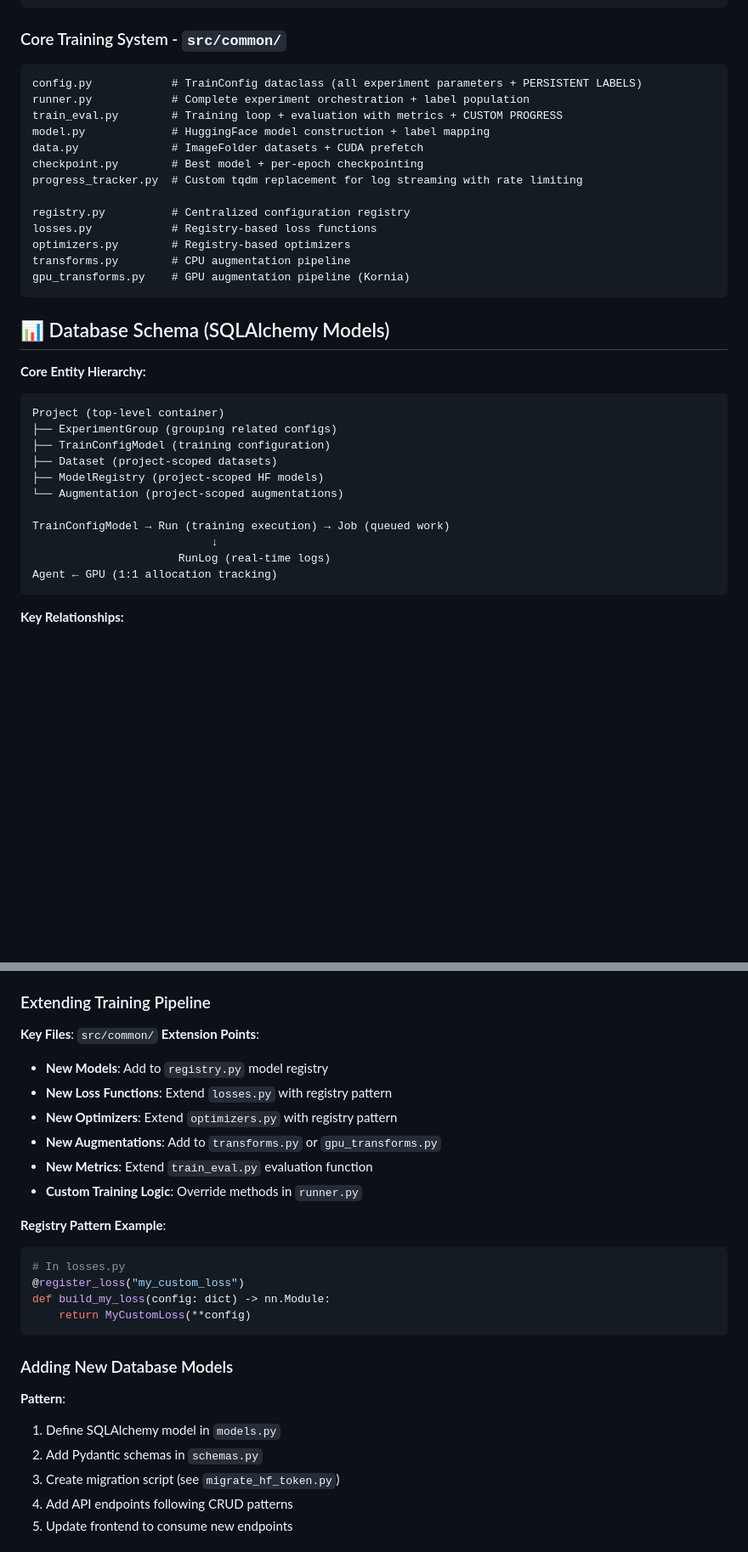
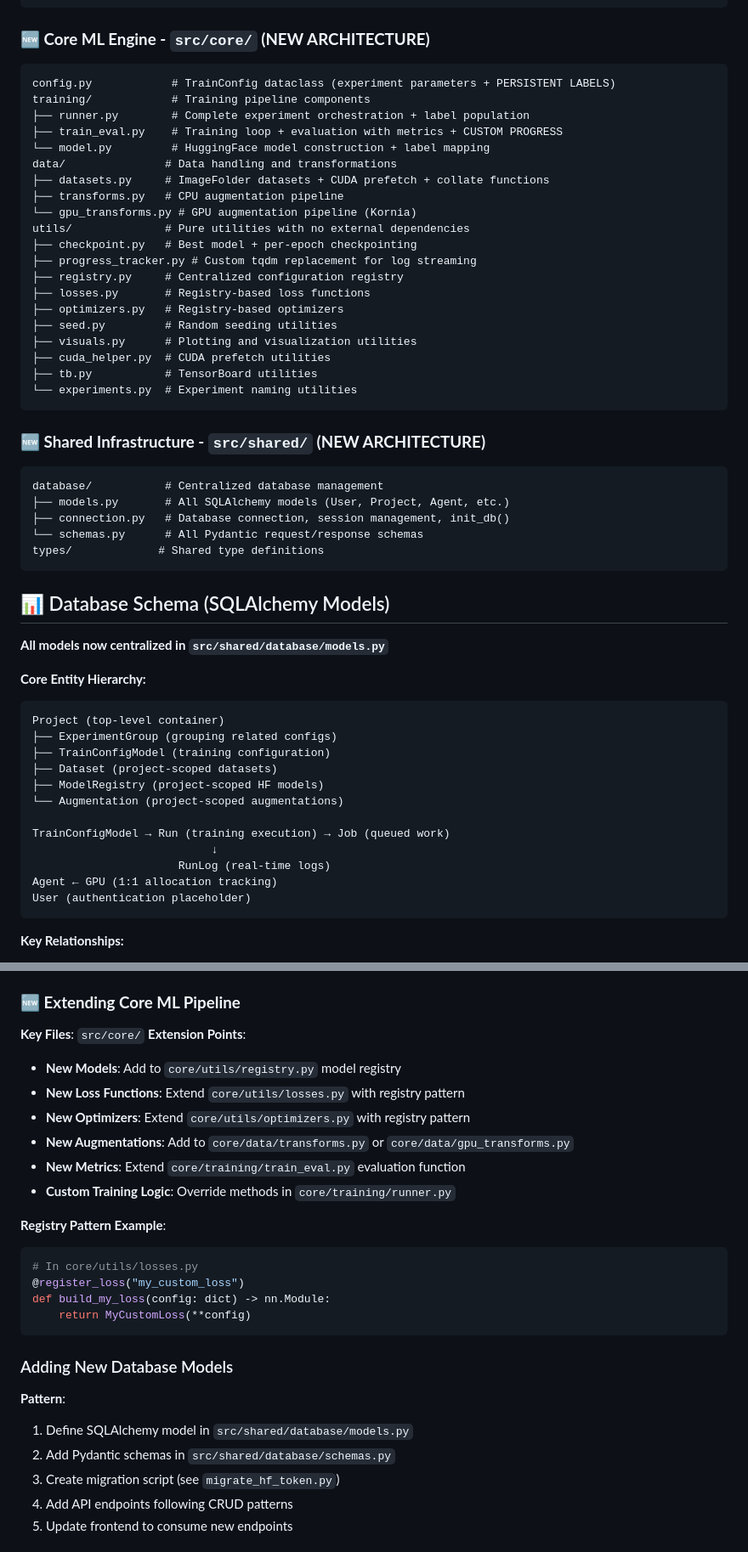
Before and after one commit to isztldav/aurora_boreale, a Markdown page: PROJECT_CACHE.md, 2 parts joined by grey strips. Shown at 85% size. Drawn GitHub-style; blank space fills up the shorter version.

````diff
--- a/PROJECT_CACHE.md
+++ b/PROJECT_CACHE.md
@@ -66,24 +65,42 @@ services/
 repositories/         # Database interaction layer
 ```
 
-### Core Training System - `src/common/`
+### **🆕 Core ML Engine - `src/core/` (NEW ARCHITECTURE)**
 ```
-config.py            # TrainConfig dataclass (all experiment parameters + PERSISTENT LABELS)
-runner.py            # Complete experiment orchestration + label population
-train_eval.py        # Training loop + evaluation with metrics + CUSTOM PROGRESS
-model.py             # HuggingFace model construction + label mapping
-data.py              # ImageFolder datasets + CUDA prefetch
-checkpoint.py        # Best model + per-epoch checkpointing
-progress_tracker.py  # Custom tqdm replacement for log streaming with rate limiting
+config.py            # TrainConfig dataclass (experiment parameters + PERSISTENT LABELS)
+training/            # Training pipeline components
+├── runner.py        # Complete experiment orchestration + label population
+├── train_eval.py    # Training loop + evaluation with metrics + CUSTOM PROGRESS
+└── model.py         # HuggingFace model construction + label mapping
+data/               # Data handling and transformations
+├── datasets.py     # ImageFolder datasets + CUDA prefetch + collate functions
+├── transforms.py   # CPU augmentation pipeline
+└── gpu_transforms.py # GPU augmentation pipeline (Kornia)
+utils/              # Pure utilities with no external dependencies
+├── checkpoint.py   # Best model + per-epoch checkpointing
+├── progress_tracker.py # Custom tqdm replacement for log streaming
+├── registry.py     # Centralized configuration registry
+├── losses.py       # Registry-based loss functions
+├── optimizers.py   # Registry-based optimizers
+├── seed.py         # Random seeding utilities
+├── visuals.py      # Plotting and visualization utilities
+├── cuda_helper.py  # CUDA prefetch utilities
+├── tb.py           # TensorBoard utilities
+└── experiments.py  # Experiment naming utilities
+```
 
-registry.py          # Centralized configuration registry
-losses.py            # Registry-based loss functions
-optimizers.py        # Registry-based optimizers
-transforms.py        # CPU augmentation pipeline
-gpu_transforms.py    # GPU augmentation pipeline (Kornia)
+### **🆕 Shared Infrastructure - `src/shared/` (NEW ARCHITECTURE)**
+```
+database/           # Centralized database management
+├── models.py       # All SQLAlchemy models (User, Project, Agent, etc.)
+├── connection.py   # Database connection, session management, init_db()
+└── schemas.py      # All Pydantic request/response schemas
+types/             # Shared type definitions
 ```
 
 ## 📊 Database Schema (SQLAlchemy Models)
+
+**All models now centralized in `src/shared/database/models.py`**
 
 **Core Entity Hierarchy:**
 ```
@@ -98,6 +115,7 @@ TrainConfigModel → Run (training execution) → Job (queued work)
                            ↓
                       RunLog (real-time logs)
 Agent ← GPU (1:1 allocation tracking)
+User (authentication placeholder)
 ```
 
 **Key Relationships:**
@@ -157,19 +178,19 @@ async def get_metrics(): ...
 4. Follow shadcn/ui patterns for styling
 5. Add navigation link in `shell.tsx`
 
-### Extending Training Pipeline
-**Key Files**: `src/common/`
+### **🆕 Extending Core ML Pipeline**
+**Key Files**: `src/core/`
 **Extension Points**:
-- **New Models**: Add to `registry.py` model registry
-- **New Loss Functions**: Extend `losses.py` with registry pattern
-- **New Optimizers**: Extend `optimizers.py` with registry pattern
-- **New Augmentations**: Add to `transforms.py` or `gpu_transforms.py`
-- **New Metrics**: Extend `train_eval.py` evaluation function
-- **Custom Training Logic**: Override methods in `runner.py`
+- **New Models**: Add to `core/utils/registry.py` model registry
+- **New Loss Functions**: Extend `core/utils/losses.py` with registry pattern
+- **New Optimizers**: Extend `core/utils/optimizers.py` with registry pattern
+- **New Augmentations**: Add to `core/data/transforms.py` or `core/data/gpu_transforms.py`
+- **New Metrics**: Extend `core/training/train_eval.py` evaluation function
+- **Custom Training Logic**: Override methods in `core/training/runner.py`
 
 **Registry Pattern Example**:
 ```python
-# In losses.py
+# In core/utils/losses.py
 @register_loss("my_custom_loss")
 def build_my_loss(config: dict) -> nn.Module:
     return MyCustomLoss(**config)
@@ -177,8 +198,8 @@ def build_my_loss(config: dict) -> nn.Module:
 
 ### Adding New Database Models
 **Pattern**:
-1. Define SQLAlchemy model in `models.py`
-2. Add Pydantic schemas in `schemas.py`
+1. Define SQLAlchemy model in `src/shared/database/models.py`
+2. Add Pydantic schemas in `src/shared/database/schemas.py`
 3. Create migration script (see `migrate_hf_token.py`)
 4. Add API endpoints following CRUD patterns
 5. Update frontend to consume new endpoints
````
Also changed, not shown: other parts of PROJECT_CACHE.md (+80 -31 lines).
